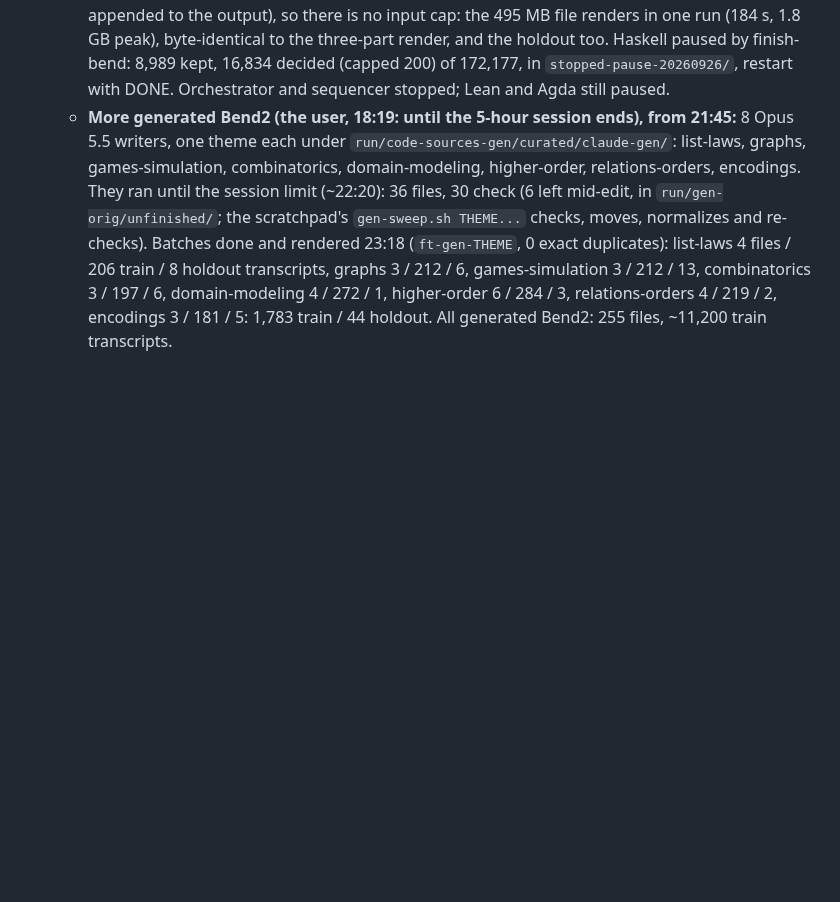
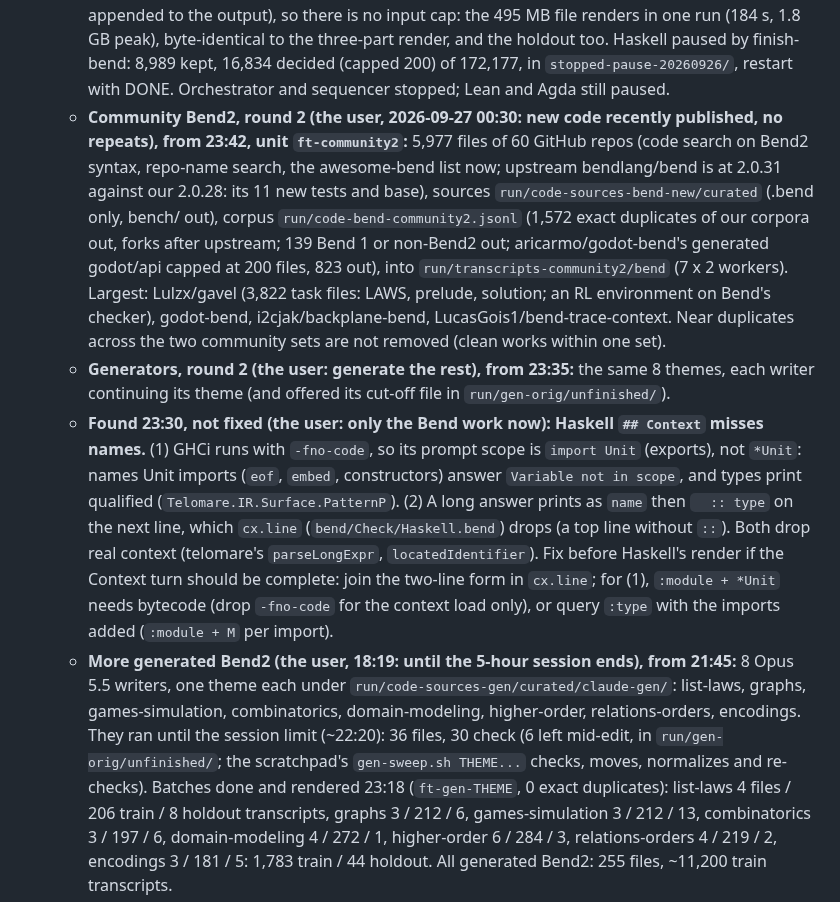
Before and after one commit to hhefesto/ana, a Markdown page: HANDOFF.md, the part around the change. Drawn GitHub-style; blank space fills up the shorter version.

Commit message:
HANDOFF: community Bend2 round 2 (5,977 new files of 60 repos), generators round 2, the Haskell Context gaps found

```diff
--- a/HANDOFF.md
+++ b/HANDOFF.md
@@ -21,6 +21,9 @@ This file holds everything needed to continue this work from another machine and
   - Community Bend was resumed with 14 workers (`CHECK_PROCS=7 CHECK_JOBS=2`, 07:59): 3,072 decided (2,591 kept); it had 3 workers at ~0.5 CPU each (~100 h). Estimate ~8–10 h at full CPU (~12 CPU-s a unit, 36k units). Own Bend: ~900 units left at 07:55.
   - bend-collections capped at 16 units a file (the user, 10:58): the slow stretch of community Bend (~1,200 units/h against ~6,000 before) was `Giulio2002__bend-collections/proofs`, long files of one-line proofs forwarding to a library lemma, ~40 CPU-s a unit. The scratchpad's `cap-files.py DIR PREFIX CAP` keeps CAP evenly spaced units a file, removes the rest from `results.prev.nul` (1,454 kept records) and adds them to `done.ids` (4,743 units out of 11,450). Every other repo keeps `MAX_HI=64`. Left at 11:00: 22,108 units (4,206 of bend-collections); the fold is in `stopped-cap-collections-20260926/`.
   - **Done 21:44, corpus building PAUSED (the user's order).** Community Bend: 24,228 of 39,374 units kept; clean: 21,584 train / 470 holdout (1,128 exact and 1,045 near duplicates, 1 contaminated); rendered 37,031 train / 810 holdout transcripts (42.9 MB). The train render failed on `bend-transcript`'s 256 MB input cap (results.train.nul is 495 MB), so it was rendered in three parts of ~7,195 units (scratchpad `crender/`) and joined in order (a unit renders alone, so the output is the same). Since 23:40 `bend-transcript` streams its input (`Sys.Rd`, 1,000 units a batch appended to the output), so there is no input cap: the 495 MB file renders in one run (184 s, 1.8 GB peak), byte-identical to the three-part render, and the holdout too. Haskell paused by finish-bend: 8,989 kept, 16,834 decided (capped 200) of 172,177, in `stopped-pause-20260926/`, restart with DONE. Orchestrator and sequencer stopped; Lean and Agda still paused.
+  - **Community Bend2, round 2 (the user, 2026-09-27 00:30: new code recently published, no repeats), from 23:42, unit `ft-community2`:** 5,977 files of 60 GitHub repos (code search on Bend2 syntax, repo-name search, the awesome-bend list now; upstream bendlang/bend is at 2.0.31 against our 2.0.28: its 11 new tests and base), sources `run/code-sources-bend-new/curated` (.bend only, bench/ out), corpus `run/code-bend-community2.jsonl` (1,572 exact duplicates of our corpora out, forks after upstream; 139 Bend 1 or non-Bend2 out; aricarmo/godot-bend's generated godot/api capped at 200 files, 823 out), into `run/transcripts-community2/bend` (7 x 2 workers). Largest: Lulzx/gavel (3,822 task files: LAWS, prelude, solution; an RL environment on Bend's checker), godot-bend, i2cjak/backplane-bend, LucasGois1/bend-trace-context. Near duplicates across the two community sets are not removed (clean works within one set).
+  - **Generators, round 2 (the user: generate the rest), from 23:35:** the same 8 themes, each writer continuing its theme (and offered its cut-off file in `run/gen-orig/unfinished/`).
+  - **Found 23:30, not fixed (the user: only the Bend work now): Haskell `## Context` misses names.** (1) GHCi runs with `-fno-code`, so its prompt scope is `import Unit` (exports), not `*Unit`: names Unit imports (`eof`, `embed`, constructors) answer `Variable not in scope`, and types print qualified (`Telomare.IR.Surface.PatternP`). (2) A long answer prints as `name` then `  :: type` on the next line, which `cx.line` (`bend/Check/Haskell.bend`) drops (a top line without ` :: `). Both drop real context (telomare's `parseLongExpr`, `locatedIdentifier`). Fix before Haskell's render if the Context turn should be complete: join the two-line form in `cx.line`; for (1), `:module + *Unit` needs bytecode (drop `-fno-code` for the context load only), or query `:type` with the imports added (`:module + M` per import).
   - **More generated Bend2 (the user, 18:19: until the 5-hour session ends), from 21:45:** 8 Opus 5.5 writers, one theme each under `run/code-sources-gen/curated/claude-gen/`: list-laws, graphs, games-simulation, combinatorics, domain-modeling, higher-order, relations-orders, encodings. They ran until the session limit (~22:20): 36 files, 30 check (6 left mid-edit, in `run/gen-orig/unfinished/`; the scratchpad's `gen-sweep.sh THEME...` checks, moves, normalizes and re-checks). Batches done and rendered 23:18 (`ft-gen-THEME`, 0 exact duplicates): list-laws 4 files / 206 train / 8 holdout transcripts, graphs 3 / 212 / 6, games-simulation 3 / 212 / 13, combinatorics 3 / 197 / 6, domain-modeling 4 / 272 / 1, higher-order 6 / 284 / 3, relations-orders 4 / 219 / 2, encodings 3 / 181 / 5: 1,783 train / 44 holdout. All generated Bend2: 255 files, ~11,200 train transcripts.
   - **Pause once Bend is done (the user, 11:50).** Community Bend's tail (3 shards of 2 workers, 1,415 units left) was restarted over 7 x 2 at 19:37 by the scratchpad's `reshard-community.sh` (lossless; the finished shards and parts in `run/transcripts-community/bend/stopped-reshard-20260926/`; a part holds the kept units as triples, so progress is the position every worker passed, not a count of part records). `run/transcripts/HOLD` stops every sequencer step but the Haskell thaw (from 17:40: Bend's tail leaves CPUs idle, and Haskell is the user's next language; it still renders community Bend). `ft-finish-bend` (the scratchpad's `finish-bend.sh`) waits for community Bend's render, then pauses Haskell without loss (kill, thaw, `resume-keyed.py` with the previous set into `stopped-pause-20260926/`, `PAUSED`), then stops `ft-orchestrate` and `ft-sequencer`. Community Bend's bend-collections units run at ~730 an hour (~70 CPU-s each): Bend should be done ~20:00–21:30. **To go on:** remove `run/transcripts/HOLD` and the three `PAUSED` markers' languages one at a time as their units restart (Haskell: `PROPS="CPUWeight=100" unit.sh ft-haskell 22G haskell check CHECK_PROCS=4 CHECK_JOBS=2 PKG_CAP=200 DONE=run/transcripts/haskell/done.ids`; Lean and Agda: the sequencer's `start_lean` / `start_agda` lines), then start `orchestrate.sh` and `sequencer.sh` again as `ft-orchestrate` / `ft-sequencer` (`systemd-run --user --unit=... -p WorkingDirectory=$PWD bash SCRIPT`).
   - `ft-sequencer` (the scratchpad's `sequencer.sh`, log `run/transcripts/sequencer.log`, restarted 09:39) runs the order unattended: every minute it measures the idle CPUs, and after 10 minutes in a row with 2 or more idle it takes one step: thaw Haskell; else resume Lean (one worker per idle CPU, at most 5, `CPUWeight=10`); else resume Agda (2 workers per 2 idle CPUs, `CPUWeight=1`, `TIMEOUT=300`); else grow Agda (or Lean once Agda is done) by `pause.sh` and a restart with more workers (at most 16). A step waits for 4 GB of memory available plus 1.5 GB per new worker. When community Bend's check ends it cleans and renders it (`ft-community-render`). It logs the idle CPUs and each unit's CPUs every 10 minutes.
```
